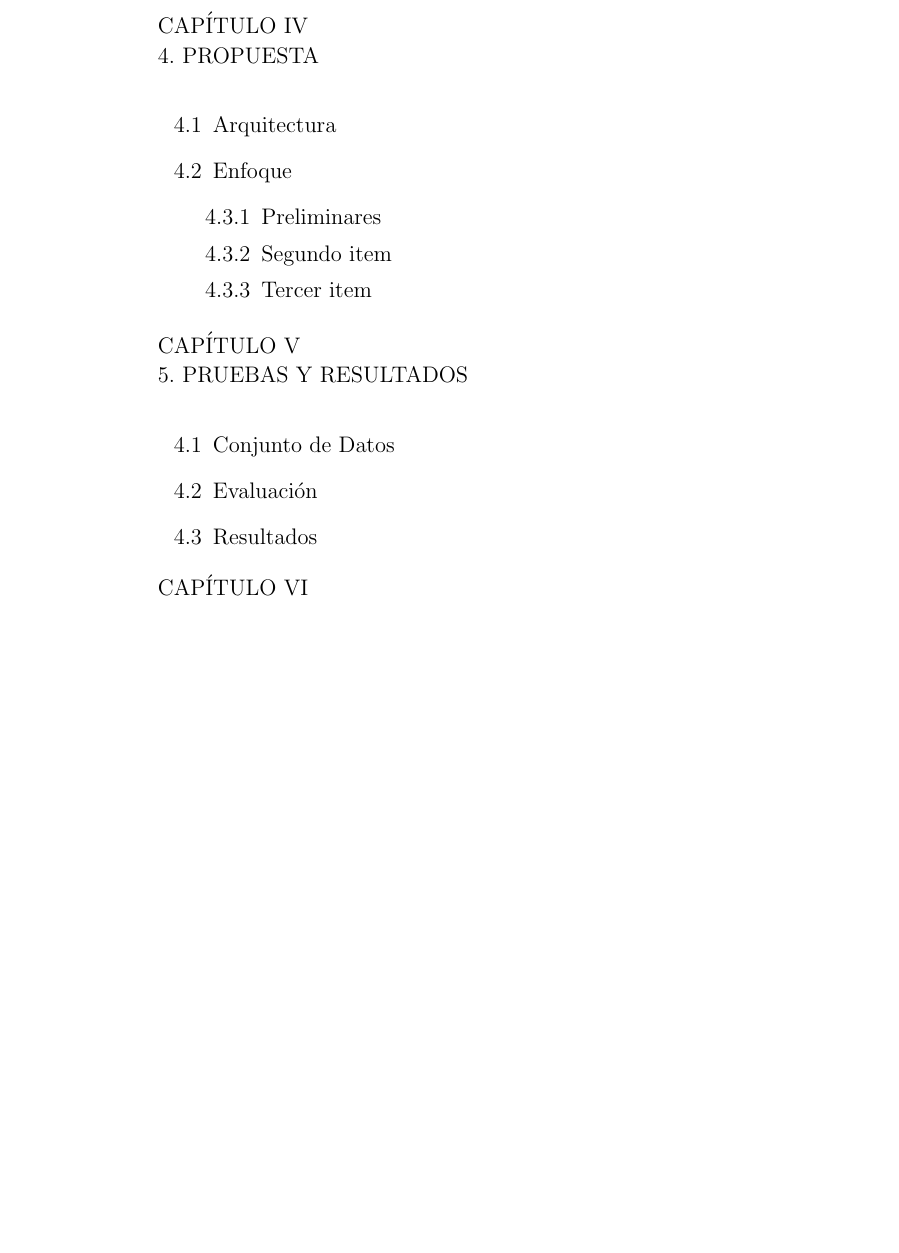
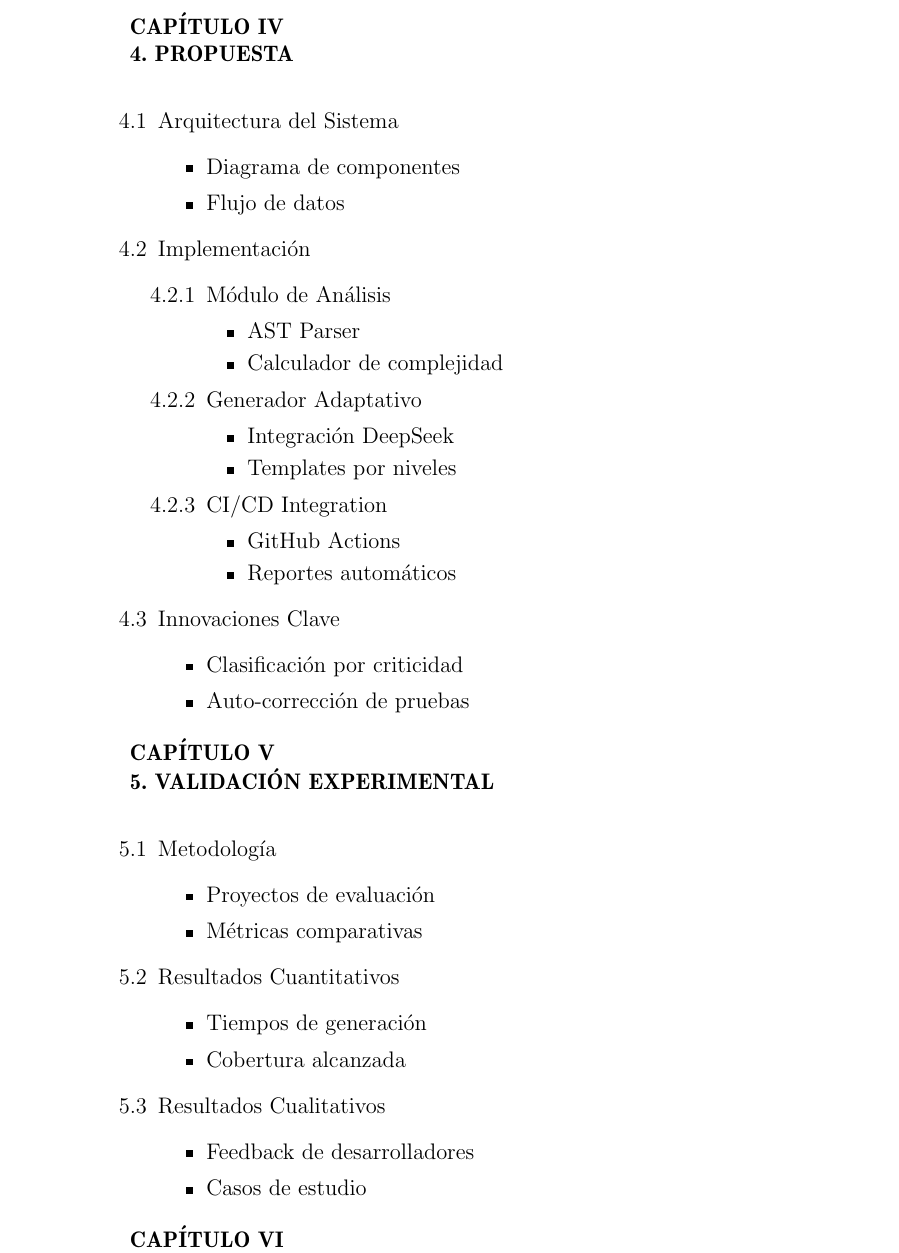
Before and after one commit to jeam458/Plantilla-de-Plan-de-Tesis-Jeam, a LaTeX book (main.tex, which reads contenido/cap_12_indice_tentativo.tex): part of page 33 of 36 before the commit and part of page 34 of 38 after it, cut so that both start at the same text, the shorter picture padded with empty space. Compiled offline with pdfLaTeX.

Commit message:
Update cap_12_indice_tentativo.tex

```diff
--- a/contenido/cap_12_indice_tentativo.tex
+++ b/contenido/cap_12_indice_tentativo.tex
@@ -29,2 +77,11 @@ CAPÍTULO I \\
 \end{tabular}
 
+\begin{tabular}{p{17cm}}
+\textbf{CAPÍTULO IV} \\
+\textbf{4. PROPUESTA} \\
+\begin{enumerate}[leftmargin=*]
+    \item[4.1] Arquitectura del Sistema
+    \begin{itemize}
+        \item Diagrama de componentes
+        \item Flujo de datos
+    \end{itemize}
@@ -32,5 +88,14 @@ CAPÍTULO I \\
 
-\setlength{\tabcolsep}{3em} % for the horizontal padding
-{\renewcommand{\arraystretch}{1.1}% for the vertical padding
-\begin{tabular}{p{17cm}}
+    \item[4.2] Implementación
+    \begin{enumerate}
+        \item[4.2.1] Módulo de Análisis
+        \begin{itemize}
+            \item AST Parser
+            \item Calculador de complejidad
+        \end{itemize}
 
+        \item[4.2.2] Generador Adaptativo
+        \begin{itemize}
+            \item Integración DeepSeek
+            \item Templates por niveles
+        \end{itemize}
@@ -42,37 +102,39 @@ CAPÍTULO II \\
 
+        \item[4.2.3] CI/CD Integration
+        \begin{itemize}
+            \item GitHub Actions
+            \item Reportes automáticos
+        \end{itemize}
+    \end{enumerate}
+
+    \item[4.3] Innovaciones Clave
+    \begin{itemize}
+        \item Clasificación por criticidad
+        \item Auto-corrección de pruebas
+    \end{itemize}
 \end{enumerate}
 
-CAPÍTULO III \\
-3. TRABAJOS RELACIONADOS\\
-\\
-\\
+\textbf{CAPÍTULO V} \\
+\textbf{5. VALIDACIÓN EXPERIMENTAL} \\
+\begin{enumerate}[leftmargin=*]
+    \item[5.1] Metodología
+    \begin{itemize}
+        \item Proyectos de evaluación
+        \item Métricas comparativas
+    \end{itemize}
 
-CAPÍTULO IV \\
-4. PROPUESTA \\
-\begin{enumerate}
-	\item[4.1] Arquitectura
-	\item[4.2] Enfoque
-	\begin{enumerate}
-		\item[4.3.1] Preliminares
-		\item[4.3.2] Segundo item
-		\item[4.3.3] Tercer item
-	\end{enumerate}
+    \item[5.2] Resultados Cuantitativos
+    \begin{itemize}
+        \item Tiempos de generación
+        \item Cobertura alcanzada
+    \end{itemize}
+
+    \item[5.3] Resultados Cualitativos
+    \begin{itemize}
+        \item Feedback de desarrolladores
+        \item Casos de estudio
+    \end{itemize}
 \end{enumerate}
 
-\end{tabular}
-}
-
-\setlength{\tabcolsep}{3em} % for the horizontal padding
-{\renewcommand{\arraystretch}{1.1}% for the vertical padding
-\begin{tabular}{p{17cm}}
-
-CAPÍTULO V \\
-5. PRUEBAS Y RESULTADOS \\
-\begin{enumerate}
-	\item[4.1] Conjunto de Datos
-	\item[4.2] Evaluación
-	\item[4.3] Resultados
-
-\end{enumerate}
-CAPÍTULO VI \\
-6. CONCLUSIONES Y TRABAJOS FUTUROS \\
+\textbf{CAPÍTULO VI} \\
+\textbf{6. CONCLUSIONES} \\
@@ -86,4 +153,7 @@ BIBLIOGRAFÍA \\
+    \item Manual de instalación
+    \item Ejemplos de código
+\end{itemize}
 
+\textbf{BIBLIOGRAFÍA} \\
+\textbf{GLOSARIO} \\
 \end{tabular}
-
-}
```
Also changed, not shown: contenido/cap_12_indice_tentativo.tex (109 more changed lines).
